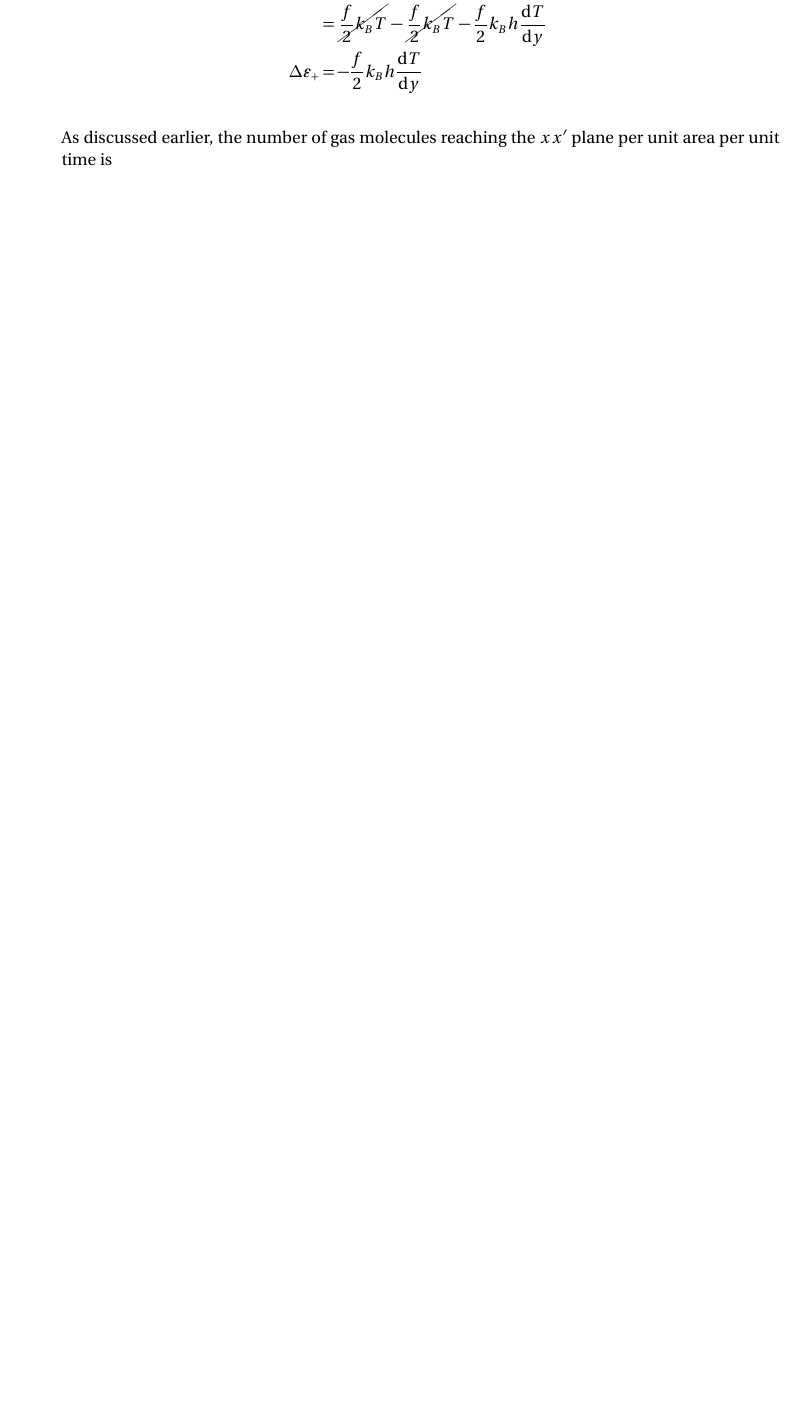
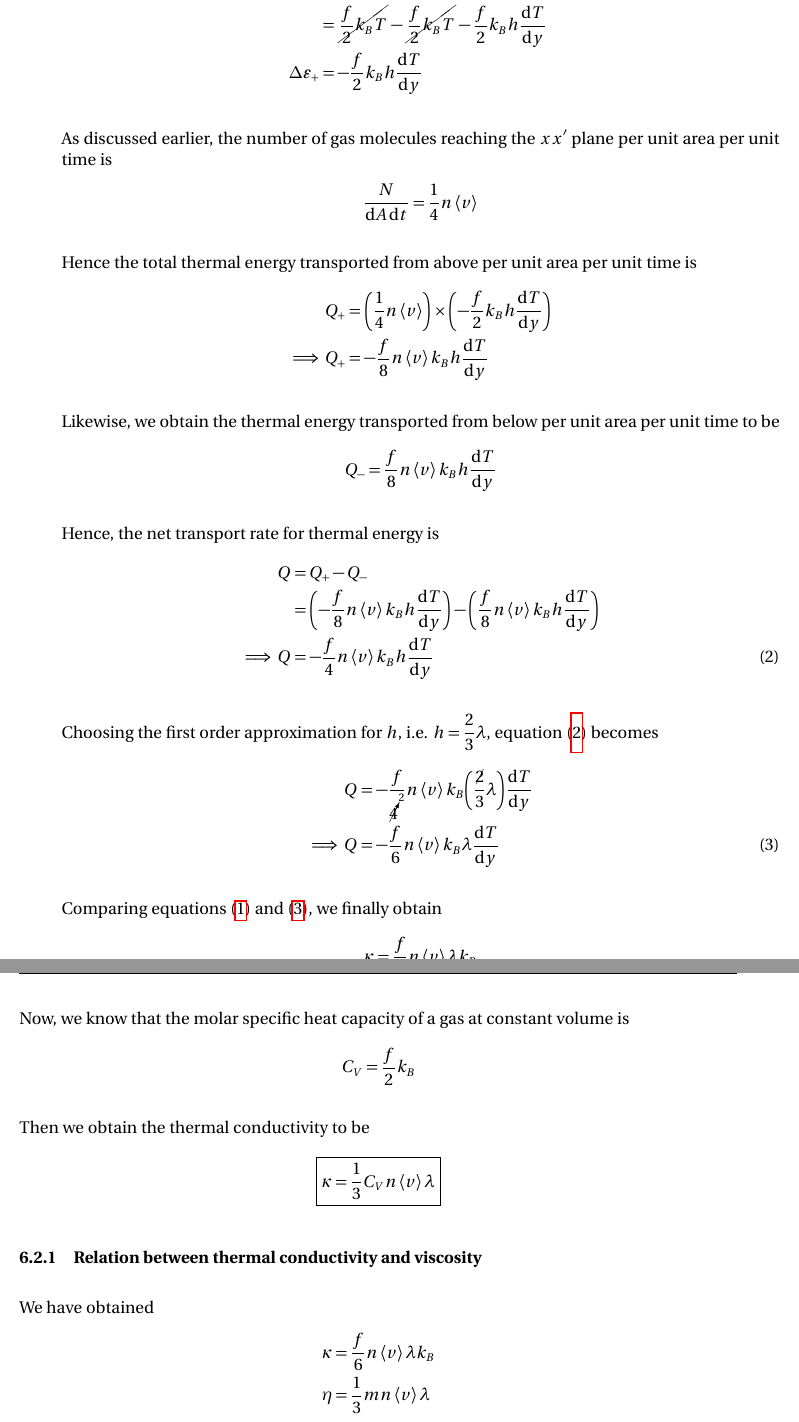
Before and after one commit to pararover/PHY0500304_Heat-and-Thermodynamics, a LaTeX document (U1-Distribution-of-Velocities/main.tex, which reads U1-Distribution-of-Velocities/sections/06-transport-phenomena.tex): part of page 35 of 35 before the commit and two parts of pages 35 and 36 of 36 after it, the two joined at a grey line, cut so that both start at the same text, the shorter picture padded with empty space. Compiled offline with pdfLaTeX.

Commit message:
Update content
Completed content for thermal conductivity.

```diff
--- a/U1-Distribution-of-Velocities/sections/06-transport-phenomena.tex
+++ b/U1-Distribution-of-Velocities/sections/06-transport-phenomena.tex
@@ -245,3 +245,52 @@
 		\end{align*}
 
 		As discussed earlier, the number of gas molecules reaching the $xx'$ plane per unit area per unit time is
+		\begin{align*}
+			\dfrac{N}{\dd{A}\dd{t}}&=\dfrac{1}{4}n\expval{v}
+		\end{align*}
+
+		Hence the total thermal energy transported from above per unit area per unit time is
+		\begin{align*}
+			Q_+&=\qty(\dfrac{1}{4}n\expval{v})\times\qty(-\dfrac{f}{2}k_Bh\dv{T}{y}) \\
+			\implies Q_+&=-\dfrac{f}{8}n\expval{v}k_Bh\dv{T}{y}
+		\end{align*}
+
+		Likewise, we obtain the thermal energy transported from below per unit area per unit time to be
+		\begin{align*}
+			Q_-&=\dfrac{f}{8}n\expval{v}k_Bh\dv{T}{y}
+		\end{align*}
+
+		Hence, the net transport rate for thermal energy is
+		\begin{align}
+			Q&=Q_+-Q_- \nonumber\\
+				&=\qty(-\dfrac{f}{8}n\expval{v}k_Bh\dv{T}{y})-\qty(\dfrac{f}{8}n\expval{v}k_Bh\dv{T}{y}) \nonumber\\
+			\implies Q&=-\dfrac{f}{4}n\expval{v}k_Bh\dv{T}{y} \label{eqn:thermal-energy-rate}
+		\end{align}
+
+		Choosing the first order approximation for $h$, i.e. $h=\dfrac{2}{3}\lambda$, equation (\ref{eqn:thermal-energy-rate}) becomes
+		\begin{align}
+			Q&=-\dfrac{f}{\cancelto{2}{4}}n\expval{v}k_B\qty(\dfrac{\cancel{2}}{3}\lambda)\dv{T}{y} \nonumber\\
+			\implies Q&=-\dfrac{f}{6}n\expval{v}k_B\lambda\dv{T}{y} \label{eqn:heat-flow-micro}
+		\end{align}
+
+		Comparing equations (\ref{eqn:heat-flow}) and (\ref{eqn:heat-flow-micro}), we finally obtain
+		\begin{align*}
+			\kappa&=\dfrac{f}{6}n\expval{v}\lambda k_B
+		\end{align*}
+
+		Now, we know that the molar specific heat capacity of a gas at constant volume is
+		\begin{align*}
+			C_V&=\dfrac{f}{2}k_B
+		\end{align*}
+
+		Then we obtain the thermal conductivity to be
+		\begin{align*}
+			\Aboxed{\kappa&=\dfrac{1}{3}C_Vn\expval{v}\lambda}
+		\end{align*}
+
+		\subsubsection{Relation between thermal conductivity and viscosity}
+			We have obtained
+			\begin{align*}
+				\kappa&=\dfrac{f}{6}n\expval{v}\lambda k_B \\
+				\eta&=\dfrac{1}{3}mn\expval{v}\lambda
+			\end{align*}
```
Also changed, not shown: U1-Distribution-of-Velocities/main.pdf, U1-Distribution-of-Velocities/sections/06-transport-phenomena.tex (15 more changed lines).
